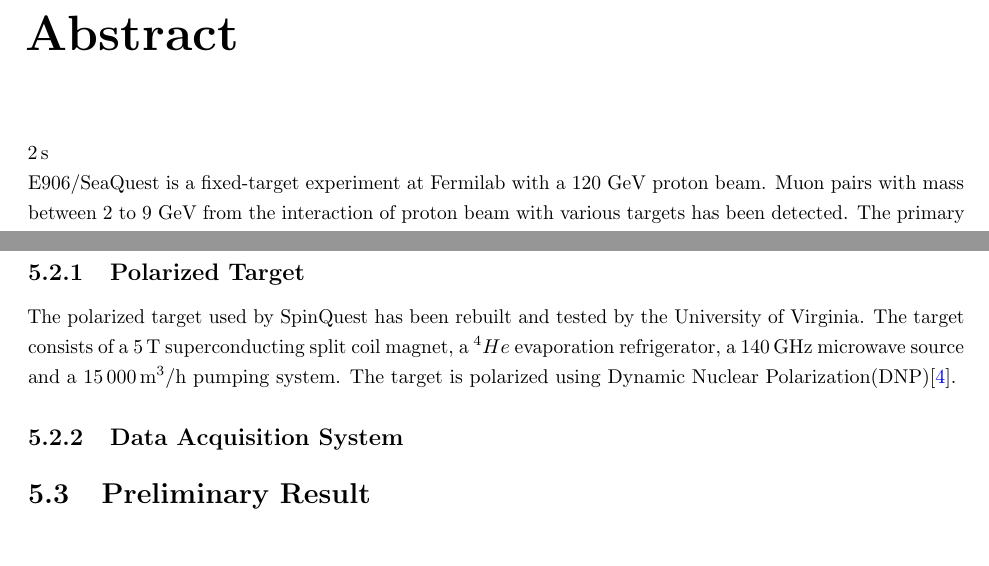
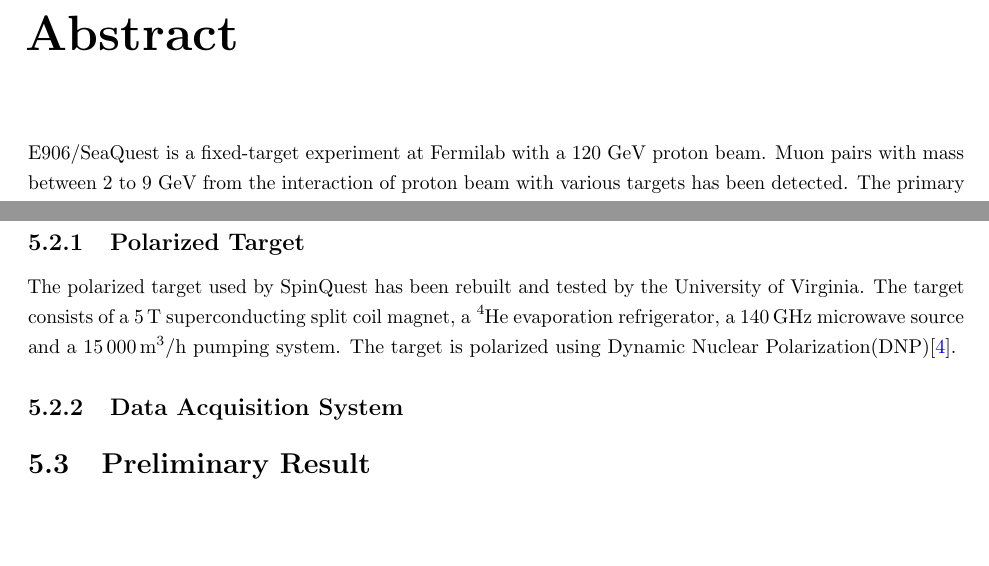
Before and after one commit to Hugo-Leung/thesis, a LaTeX thesis (main.tex, which reads section/5_spinquest.tex): two parts of pages 3 and 13 of 15, joined at a grey line, cut so that both start at the same text. Compiled offline with pdfLaTeX.

Commit message:
using mhchem for typeseting chemical elements

```diff
--- a/main.tex
+++ b/main.tex
@@ -18,6 +18,7 @@
 \usepackage{tikz}
 \usepackage{listings}
 \usepackage{siunitx}
+\usepackage{mhchem}
 % \usepackage{ruledchapters}  % example of compliant heading format, uncomment to use
 
 \usepackage{lipsum}  % just for placeholder code
@@ -45,7 +46,6 @@
 \frontmatter
 
 \begin{abstract}
-\SI{2}{\second}\\
 E906/SeaQuest is a fixed-target experiment at Fermilab with a 120 GeV proton
 beam. Muon pairs with mass between 2 to 9 GeV from the interaction of
 proton beam with various targets has been detected. The primary goal of the
--- a/section/5_spinquest.tex
+++ b/section/5_spinquest.tex
@@ -7,7 +7,7 @@
 \subsection{Polarized Target}
 The polarized target used by SpinQuest has been rebuilt and tested by the
 University of Virginia. The target consists of a \SI{5}{T} superconducting
-split coil magnet, a ${}^4He$  evaporation refrigerator, a \SI{140}{\GHz}
+split coil magnet, a \ce{^4He}  evaporation refrigerator, a \SI{140}{\GHz}
 microwave source and a \SI{15000}{\meter^{3}\per\hour} pumping system. The
 target is polarized using Dynamic Nuclear Polarization(DNP)\cite{crabb1995}.
 
```
Also changed, not shown: main.pdf.
